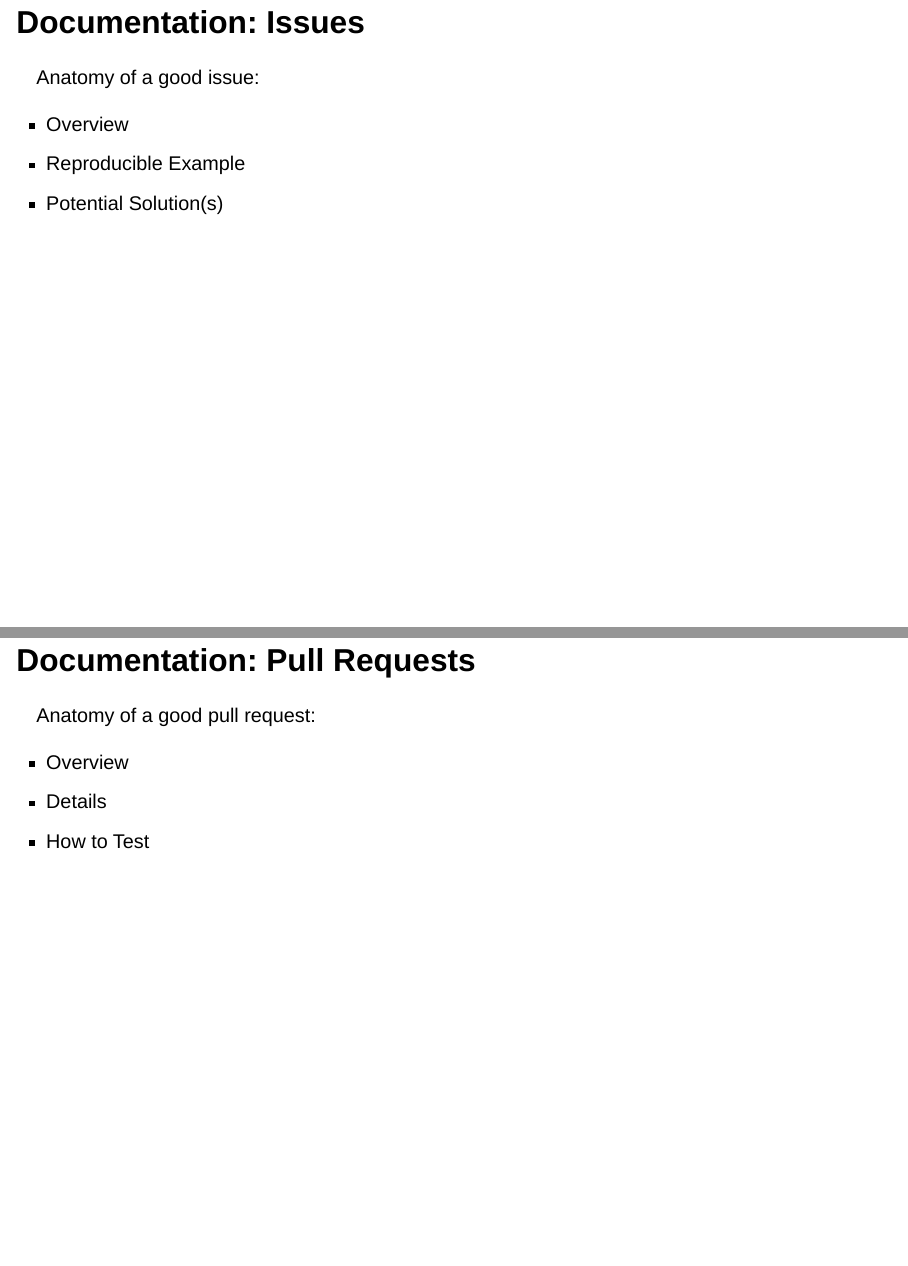
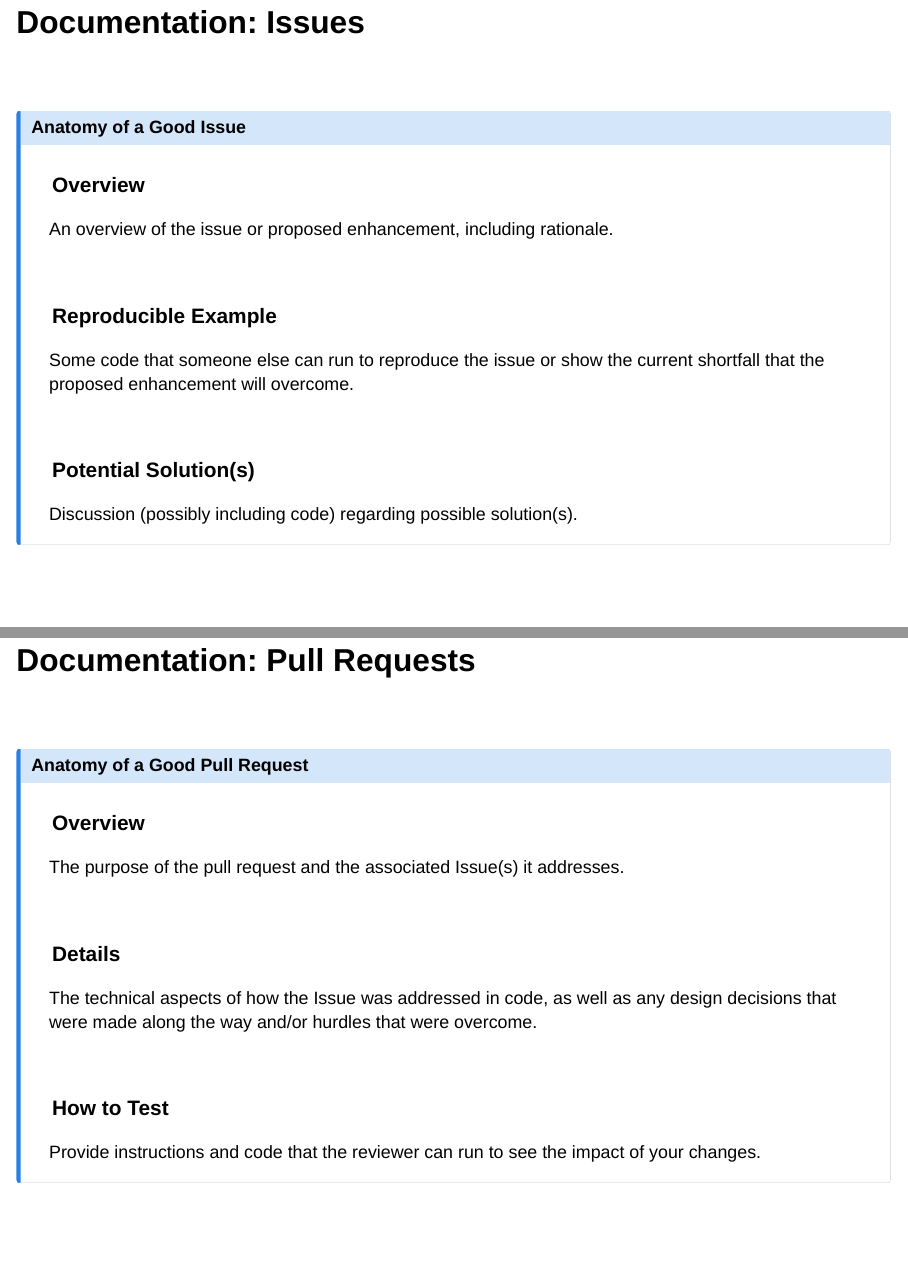
Before and after one commit to ketchbrookanalytics/multilingual-data-science-presentation, a Quarto document (qmd/_08_documentation.qmd): pages 7 and 8 of 9 before the commit and pages 7 and 9 of 9 after it, joined at a grey line. Rendered offline with R 4.5, knitr and Pandoc in place of Quarto, with nearby package versions; drawn as Slidy slides in place of the format the file asks for.

Commit message:
Wrap Issues/PRs slides w/in callouts

```diff
--- a/qmd/_08_documentation.qmd
+++ b/qmd/_08_documentation.qmd
@@ -340,19 +346,49 @@ def round_up(x, dig):
+## Anatomy of a Good Issue
+
+### Overview
+
+An overview of the issue or proposed enhancement, including rationale.
+
+<br>
+
+### Reproducible Example
+
+Some code that someone else can run to reproduce the issue or show the current shortfall that the proposed enhancement will overcome.
+
+<br>
+
+### Potential Solution(s)
+
+Discussion (possibly including code) regarding possible solution(s).
+
+:::
+
 ## Documentation: Issues
 
-Anatomy of a good issue:
+<!-- ![](www/good-issue.mp4) -->
 
-- Overview
-- Reproducible Example
-- Potential Solution(s)
+## Documentation: Pull Requests {.smaller}
 
-## Documentation: Pull Requests
+<br>
 
-Anatomy of a good pull request:
+::: {.callout-note}
 
-- Overview
-- Details
-- How to Test
+## Anatomy of a Good Pull Request
 
-## Documentation
+### Overview
 
-![](www/good-issue.mp4)
+The purpose of the pull request and the associated Issue(s) it addresses.
+
+<br>
+
+### Details
+
+The technical aspects of how the Issue was addressed in code, as well as any design decisions that were made along the way and/or hurdles that were overcome.
+
+<br>
+
+### How to Test
+
+Provide instructions and code that the reviewer can run to see the impact of your changes.
+
+:::
```
Also changed, not shown: qmd/_08_documentation.qmd (8 more changed lines).
